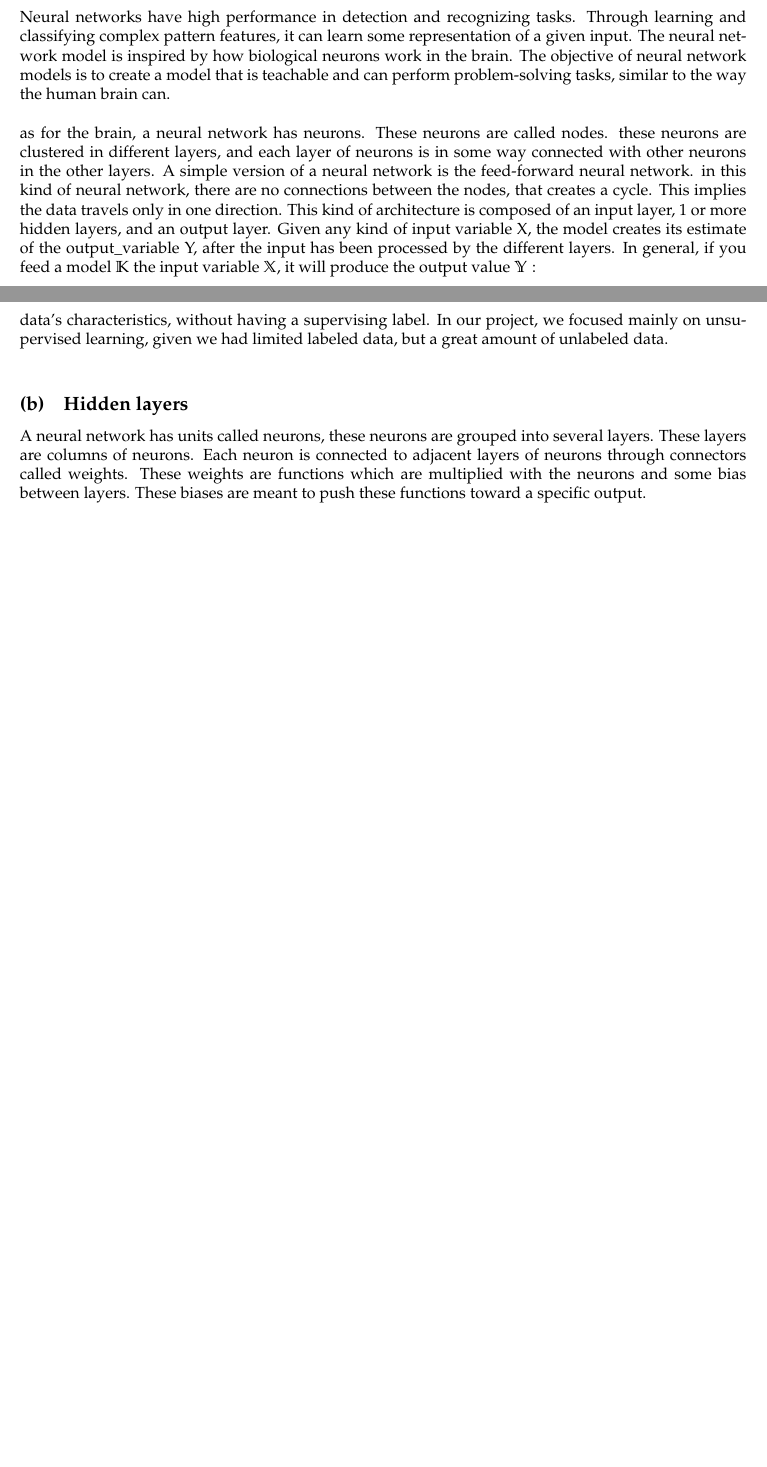
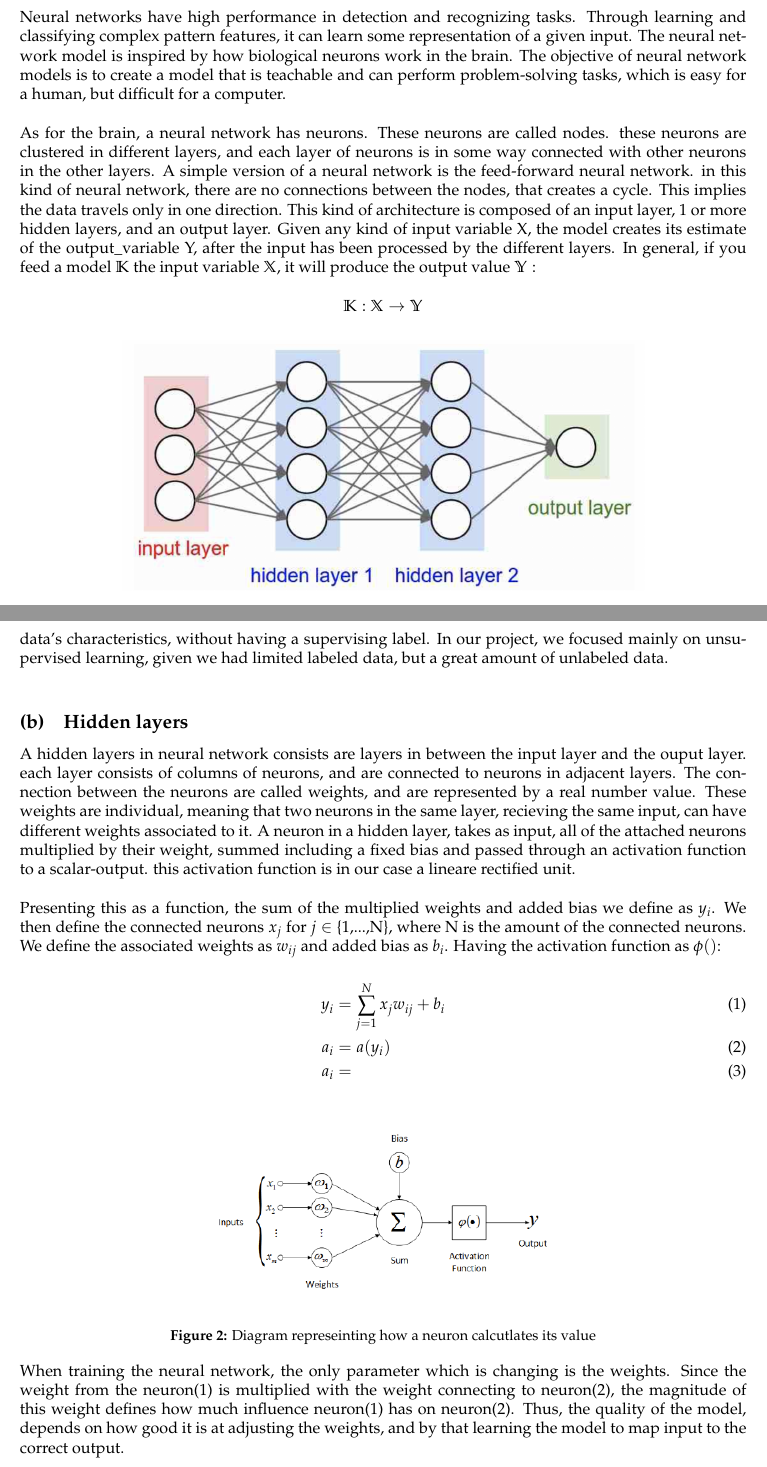
Before and after one commit to Cavtheman/proteinbachelor, a LaTeX document (report/master.tex, which reads report/latex/GeneralNN.tex, report/latex/Hidden.tex): two parts of pages 3 and 4 of 5, joined at a grey line, cut so that both start at the same text, the shorter picture padded with empty space. Compiled offline with pdfLaTeX.

Commit message:
more report

```diff
--- a/report/latex/GeneralNN.tex
+++ b/report/latex/GeneralNN.tex
@@ -5,10 +5,10 @@
 $$
 
 \noindent
-Neural networks have high performance in detection and recognizing tasks. Through learning and classifying complex pattern features, it can learn some representation of a given input. The neural network model is inspired by how biological neurons work in the brain. The objective of neural network models is to create a model that is teachable and can perform problem-solving tasks, similar to the way the human brain can.\\
+Neural networks have high performance in detection and recognizing tasks. Through learning and classifying complex pattern features, it can learn some representation of a given input. The neural network model is inspired by how biological neurons work in the brain. The objective of neural network models is to create a model that is teachable and can perform problem-solving tasks, which is easy for a human, but difficult for a computer.\\
 
 \noindent
-as for the brain, a neural network has neurons. These neurons are called nodes. these neurons are clustered in different layers, and each layer of neurons is in some way connected with other neurons in the other layers.  A simple version of a neural network is the feed-forward neural network. in this kind of neural network, there are no connections between the nodes, that creates a cycle. This implies the data travels only in one direction. This kind of architecture is composed of an input layer, 1 or more hidden layers, and an output layer. Given any kind of input variable X, the model creates its estimate of the output\_variable Y, after the input has been processed by the different layers.
+As for the brain, a neural network has neurons. These neurons are called nodes. these neurons are clustered in different layers, and each layer of neurons is in some way connected with other neurons in the other layers.  A simple version of a neural network is the feed-forward neural network. in this kind of neural network, there are no connections between the nodes, that creates a cycle. This implies the data travels only in one direction. This kind of architecture is composed of an input layer, 1 or more hidden layers, and an output layer. Given any kind of input variable X, the model creates its estimate of the output\_variable Y, after the input has been processed by the different layers.
 In general, if you feed a model $\mathbb{K}$ the input variable $\mathbb{X}$, it will produce the output value $\mathbb{Y}:$
 
 $$
@@ -17,7 +17,7 @@
 
 \begin{figure}[!ht]
   \centering
-  \includegraphics[scale=0.4]{latex/NN.png}
+  \includegraphics[scale=0.4]{latex/IMGs/NN.png}
   \caption{Feed forward model, with two hidden layers.}\label{Baseline:before}
 \end{figure}
 
--- a/report/latex/Hidden.tex
+++ b/report/latex/Hidden.tex
@@ -1 +1,21 @@
-A neural network has units called neurons, these neurons are grouped into several layers. These layers are columns of neurons. Each neuron is connected to adjacent layers of neurons through connectors called weights. These weights are functions which are multiplied with the neurons and some bias between layers. These biases are meant to push these functions toward a specific output.
+
+A hidden layers in neural network consists are layers in between the input layer and the ouput layer. each layer consists of columns of neurons, and are connected to neurons in adjacent layers. The connection between the neurons are called weights, and are represented by a real number value. These weights are individual, meaning that two neurons in the same layer, recieving the same input, can have different weights associated to it. A neuron in a hidden layer, takes as input, all of the attached neurons multiplied by their weight, summed including a fixed bias and passed through an activation function to a scalar-output. this activation function is in our case a lineare rectified unit.\\
+
+\noindent
+Presenting this as a function, the sum of the multiplied weights and added bias we define as $y_i$. We then define the connected neurons $x_j$ for $j \in$ \{1,...,N\}, where N is the amount of the connected neurons. We define the associated weights as $w_{ij}$ and added bias as $b_i$. Having the activation function as $\phi()$:
+
+\begin{align}
+	y_i &= \sum^N_{j=1} x_jw_{ij} + b_i\\
+	a_i &= a(y_i) \\
+	a_i &=
+\end{align}
+
+
+\begin{figure}[!ht]
+  \centering
+  \includegraphics[scale=1.0]{latex/IMGs/neuronFunc.png}
+  \caption{Diagram represeinting how a neuron calcutlates its value}\label{Baseline:before}
+\end{figure}
+
+\noindent
+When training the neural network, the only parameter which is changing is the weights. Since the weight from the neuron(1) is multiplied with the weight connecting to neuron(2), the magnitude of this weight defines how much influence neuron(1) has on neuron(2). Thus, the quality of the model, depends on how good it is at adjusting the weights, and by that learning the model to map input to the correct output.
```
Also changed, not shown: report/latex/deeplearning.tex (+1 -1 lines), report/latex/references.tex (deleted, +0 -2 lines), report/latex/CNN/references.tex (deleted), report/latex/IMGs/NN.png (renamed from report/latex/NN.png), report/latex/IMGs/neuronFunc.png (added).
